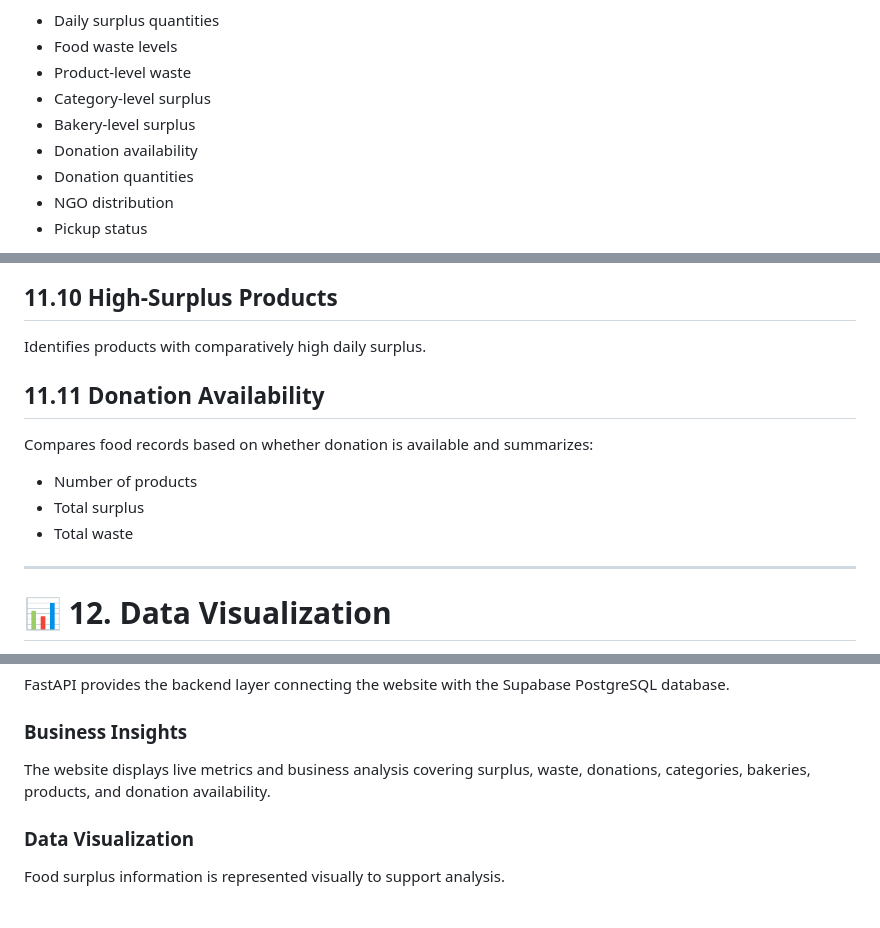
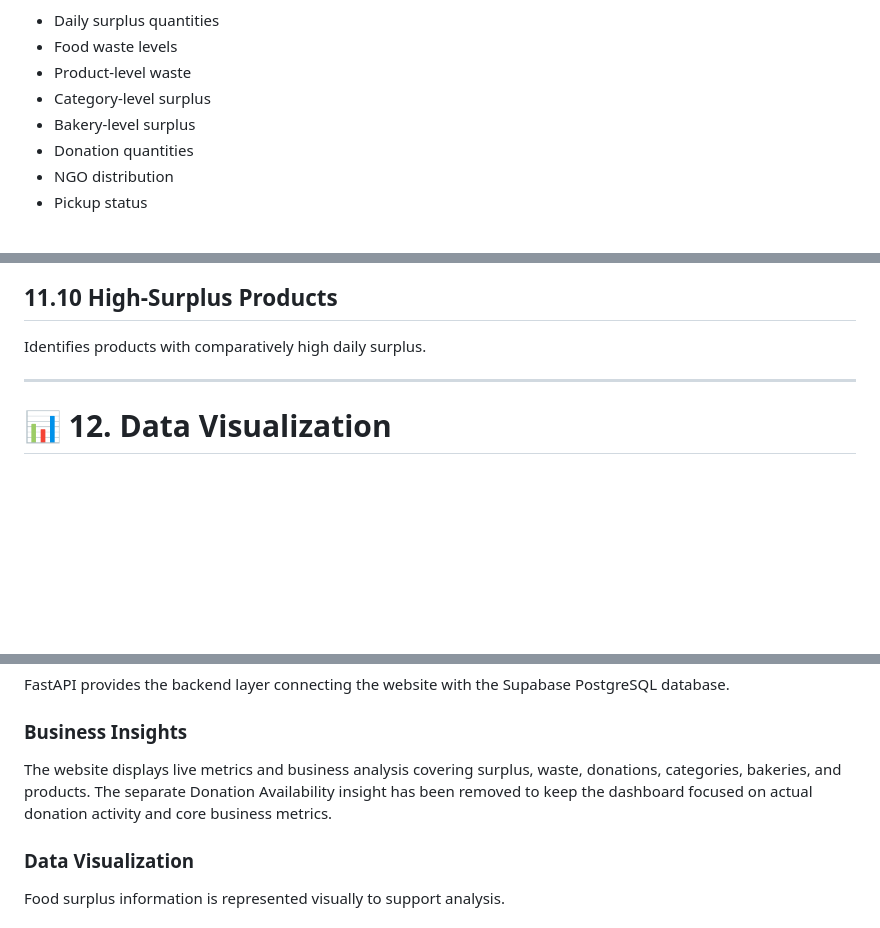
Before and after one commit to Varshini-Balaji2021/Assignment1_BDM, a Markdown page: README.md, 3 parts joined by grey strips. Drawn GitHub-style; blank space fills up the shorter version.

Commit message:
Update README for current business insights

```diff
--- a/README.md
+++ b/README.md
@@ -53,7 +53,6 @@ Businesses may need better visibility into:
 - Product-level waste
 - Category-level surplus
 - Bakery-level surplus
-- Donation availability
 - Donation quantities
 - NGO distribution
 - Pickup status
@@ -455,14 +454,6 @@ Identifies products with comparatively high average daily waste.
 
 Identifies products with comparatively high daily surplus.
 
-## 11.11 Donation Availability
-
-Compares food records based on whether donation is available and summarizes:
-
-- Number of products
-- Total surplus
-- Total waste
-
 ---
 
 # 📊 12. Data Visualization
@@ -822,7 +813,7 @@ FastAPI provides the backend layer connecting the website with the Supabase Post
 
 ### Business Insights
 
-The website displays live metrics and business analysis covering surplus, waste, donations, categories, bakeries, products, and donation availability.
+The website displays live metrics and business analysis covering surplus, waste, donations, categories, bakeries, and products. The separate Donation Availability insight has been removed to keep the dashboard focused on actual donation activity and core business metrics.
 
 ### Data Visualization
 
```
